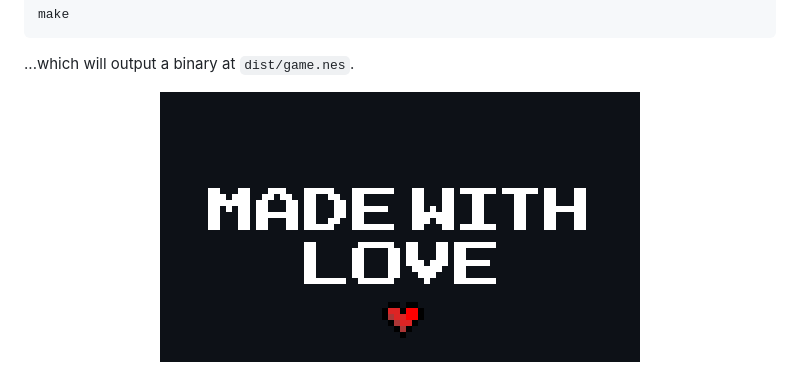
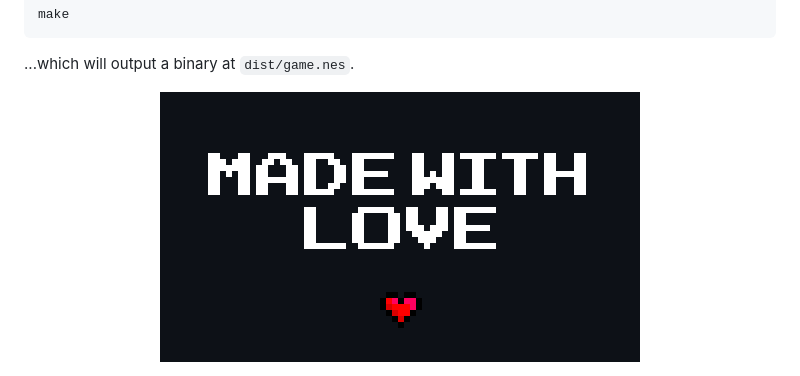
Before and after one commit to MarekPlasek/nes-game-2027, a Markdown page: README.md, the part around the change. Drawn GitHub-style; pictures changed too: .github/readme/madewithlove.gif.

Commit message:
the heart spins now :o

```diff
--- a/README.md
+++ b/README.md
@@ -51,5 +51,5 @@ make
 ...which will output a binary at `dist/game.nes`.
 
 <div align="center">
- <img src="https://raw.githubusercontent.com/MarekPlasek/nes-game-2027/9273e8ec2595ebc3334b6e4a9d9eab7f0c4c2d60/.github/readme/madewithlove.gif">
+ <img src="https://raw.githubusercontent.com/MarekPlasek/nes-game-2027/refs/heads/new-readme/.github/readme/madewithlove.gif">
 </div>
```
